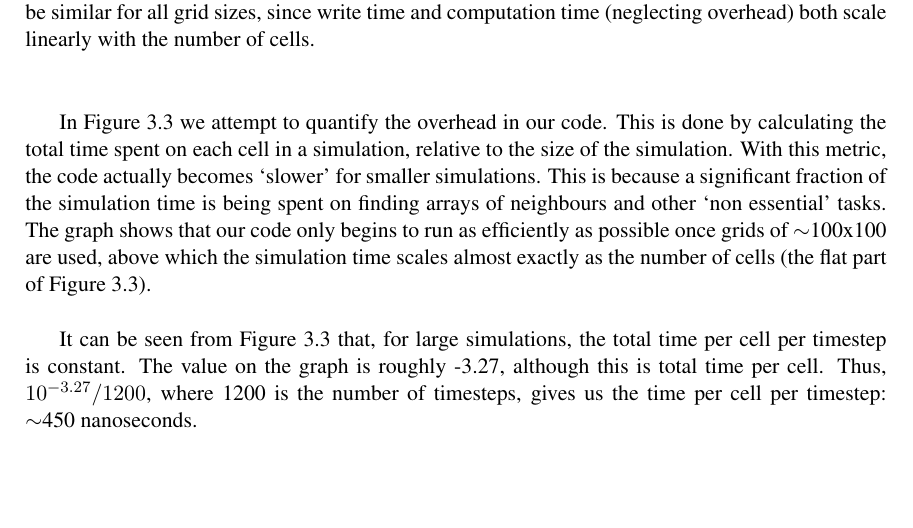
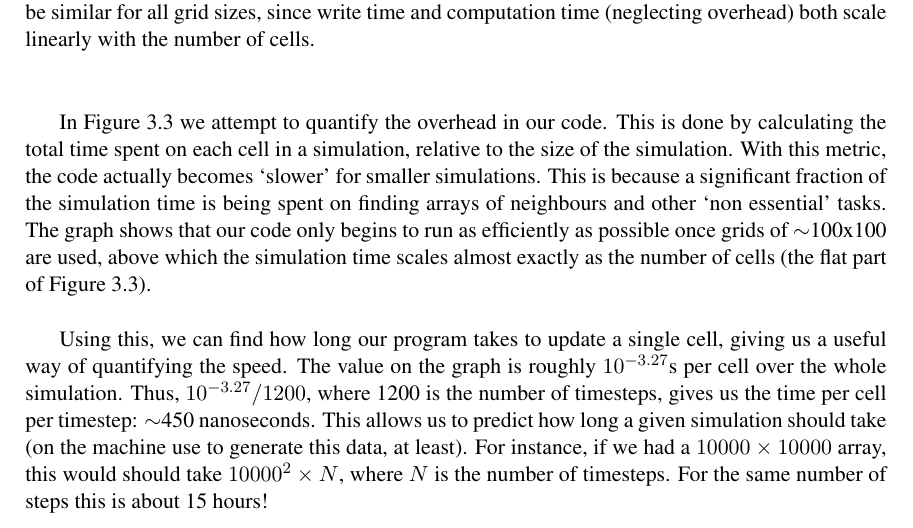
Before and after one commit to pessotto1987/ps-predator-prey, a LaTeX thesis (report/report.tex, which reads report/Performance_Analysis.tex): part of page 13 of 15, cut so that both start at the same text, the shorter picture padded with empty space. Compiled offline with pdfLaTeX.

Commit message:
minor changes to performance section

```diff
--- a/report/Performance_Analysis.tex
+++ b/report/Performance_Analysis.tex
@@ -32,9 +32,11 @@
 	 almost exactly as the number of cells (the flat part of Figure \ref{overhead}).\newline{}
 
 
-	 It can be seen from Figure \ref{overhead} that, for large simulations, the total time per cell per timestep is constant. The value on the
-	 graph is roughly -3.27, although this is total time per cell. Thus, $10^{-3.27}/1200$, where 1200 is the number of timesteps, gives us the
-	 time per cell per timestep: $\sim$450 nanoseconds.
+	 Using this, we can find how long our program takes to update a single cell, giving us a useful way of quantifying the speed. The value on the
+	 graph is roughly $10^{-3.27}$s per cell over the whole simulation. Thus, $10^{-3.27}/1200$, where 1200 is the number of timesteps, gives us the
+	 time per cell per timestep: $\sim$450 nanoseconds. This allows us to predict how long a given simulation should take (on the machine use to
+	 generate this data, at least). For instance, if we had a $10000\times10000$ array, this would should take $10000^{2}\times N$, where $N$ is the
+	 number of timesteps. For the same number of steps this is about 15 hours!
 
   \begin{figure}[H]
   \begin{center}
```
Also changed, not shown: report/report.pdf.
